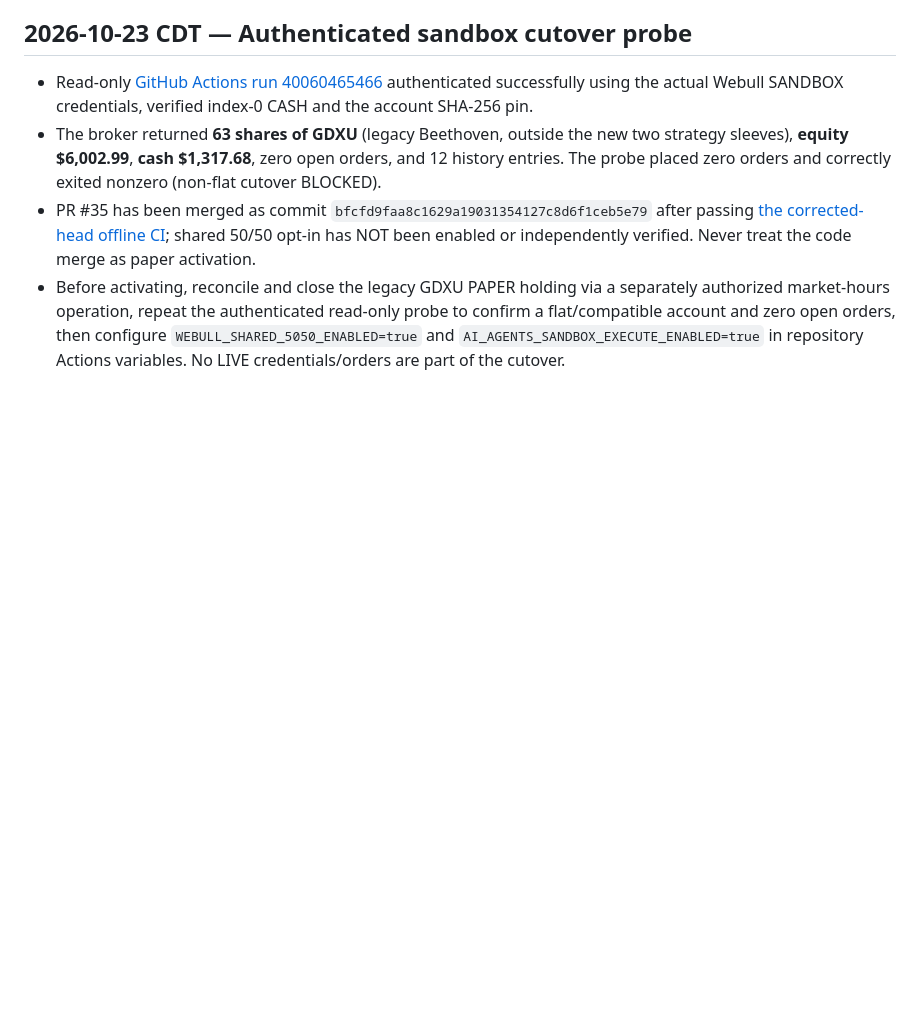
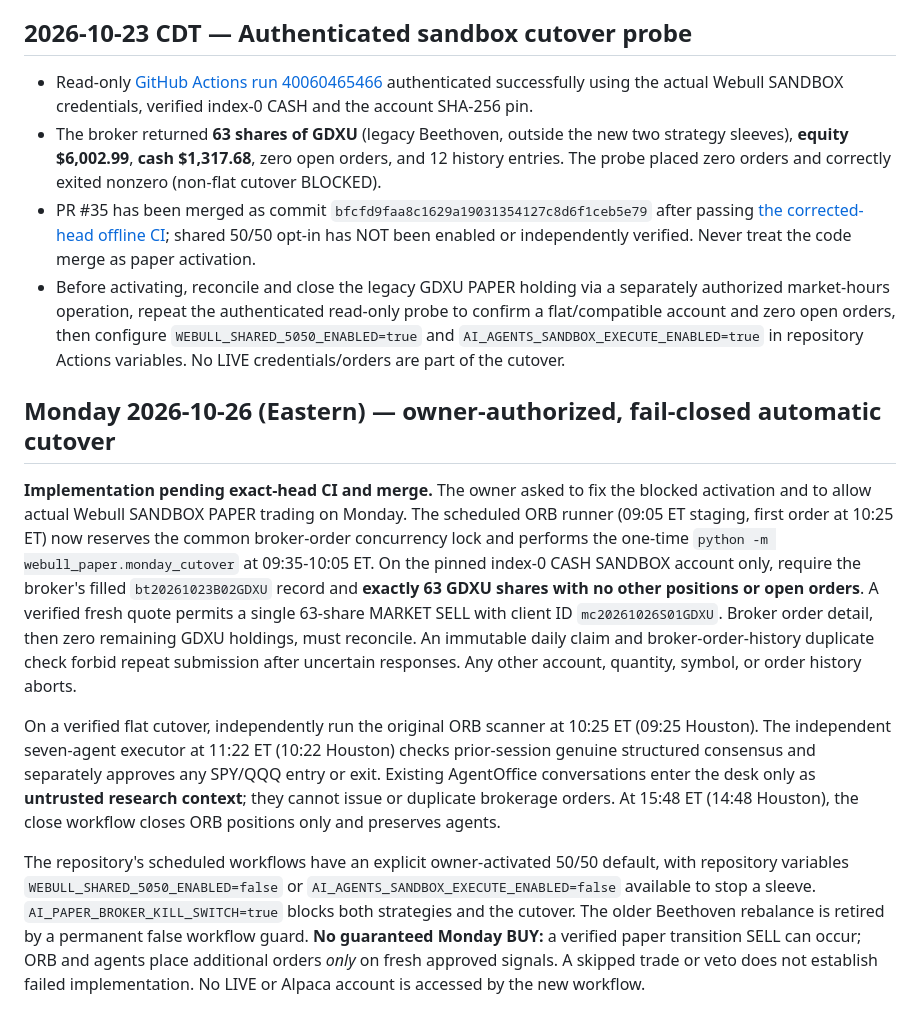
Before and after one commit to williamRut261/webull-paper, a Markdown page: docs/STONKS_SHARED_ORB_AGENT_5050.md, the part around the change. GitHub-like rendering; blank space fills up the shorter version.

Commit message:
docs: Monday 09:35 ET one-off SANDBOX legacy exit and independent 50/50 sessions

```diff
--- a/docs/STONKS_SHARED_ORB_AGENT_5050.md
+++ b/docs/STONKS_SHARED_ORB_AGENT_5050.md
@@ -94,3 +94,36 @@ does not sell or size the seven-agent sleeve, and does not touch live accounts.
 - The broker returned **63 shares of GDXU** (legacy Beethoven, outside the new two strategy sleeves), **equity $6,002.99**, **cash $1,317.68**, zero open orders, and 12 history entries. The probe placed zero orders and correctly exited nonzero (non-flat cutover BLOCKED).
 - PR #35 has been merged as commit `bfcfd9faa8c1629a19031354127c8d6f1ceb5e79` after passing [the corrected-head offline CI](https://github.com/williamRut261/webull-paper/actions/runs/40060330545); shared 50/50 opt-in has NOT been enabled or independently verified. Never treat the code merge as paper activation.
 - Before activating, reconcile and close the legacy GDXU PAPER holding via a separately authorized market-hours operation, repeat the authenticated read-only probe to confirm a flat/compatible account and zero open orders, then configure `WEBULL_SHARED_5050_ENABLED=true` and `AI_AGENTS_SANDBOX_EXECUTE_ENABLED=true` in repository Actions variables. No LIVE credentials/orders are part of the cutover.
+
+## Monday 2026-10-26 (Eastern) — owner-authorized, fail-closed automatic cutover
+
+**Implementation pending exact-head CI and merge.** The owner asked to fix the blocked
+activation and to allow actual Webull SANDBOX PAPER trading on Monday. The
+scheduled ORB runner (09:05 ET staging, first order at 10:25 ET) now reserves
+the common broker-order concurrency lock and performs the one-time
+`python -m webull_paper.monday_cutover` at 09:35-10:05 ET. On the pinned
+index-0 CASH SANDBOX account only, require the broker's filled
+`bt20261023B02GDXU` record and **exactly 63 GDXU shares with no other
+positions or open orders**. A verified fresh quote permits a single 63-share
+MARKET SELL with client ID `mc20261026S01GDXU`. Broker order detail,
+then zero remaining GDXU holdings, must reconcile. An immutable daily claim and
+broker-order-history duplicate check forbid repeat submission after uncertain
+responses. Any other account, quantity, symbol, or order history aborts.
+
+On a verified flat cutover, independently run the original ORB scanner
+at 10:25 ET (09:25 Houston). The independent seven-agent executor at
+11:22 ET (10:22 Houston) checks prior-session genuine structured consensus
+and separately approves any SPY/QQQ entry or exit. Existing AgentOffice
+conversations enter the desk only as **untrusted research context**; they
+cannot issue or duplicate brokerage orders. At 15:48 ET (14:48 Houston),
+the close workflow closes ORB positions only and preserves agents.
+
+The repository's scheduled workflows have an explicit owner-activated
+50/50 default, with repository variables `WEBULL_SHARED_5050_ENABLED=false`
+or `AI_AGENTS_SANDBOX_EXECUTE_ENABLED=false` available to stop a sleeve.
+`AI_PAPER_BROKER_KILL_SWITCH=true` blocks both strategies and the cutover.
+The older Beethoven rebalance is retired by a permanent false workflow guard.
+**No guaranteed Monday BUY:** a verified paper transition SELL can occur;
+ORB and agents place additional orders *only* on fresh approved signals. A
+skipped trade or veto does not establish failed implementation.
+No LIVE or Alpaca account is accessed by the new workflow.
```
